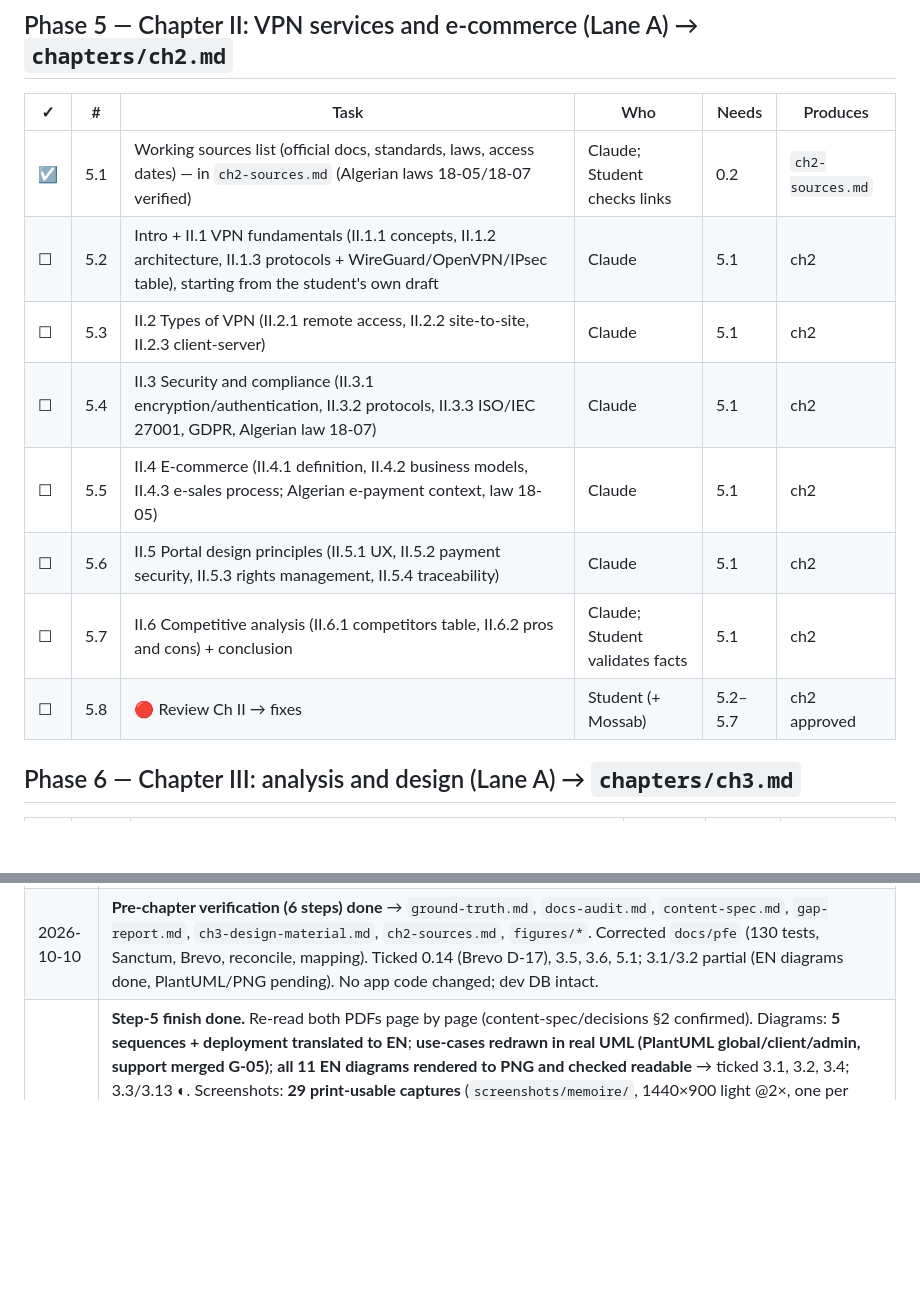
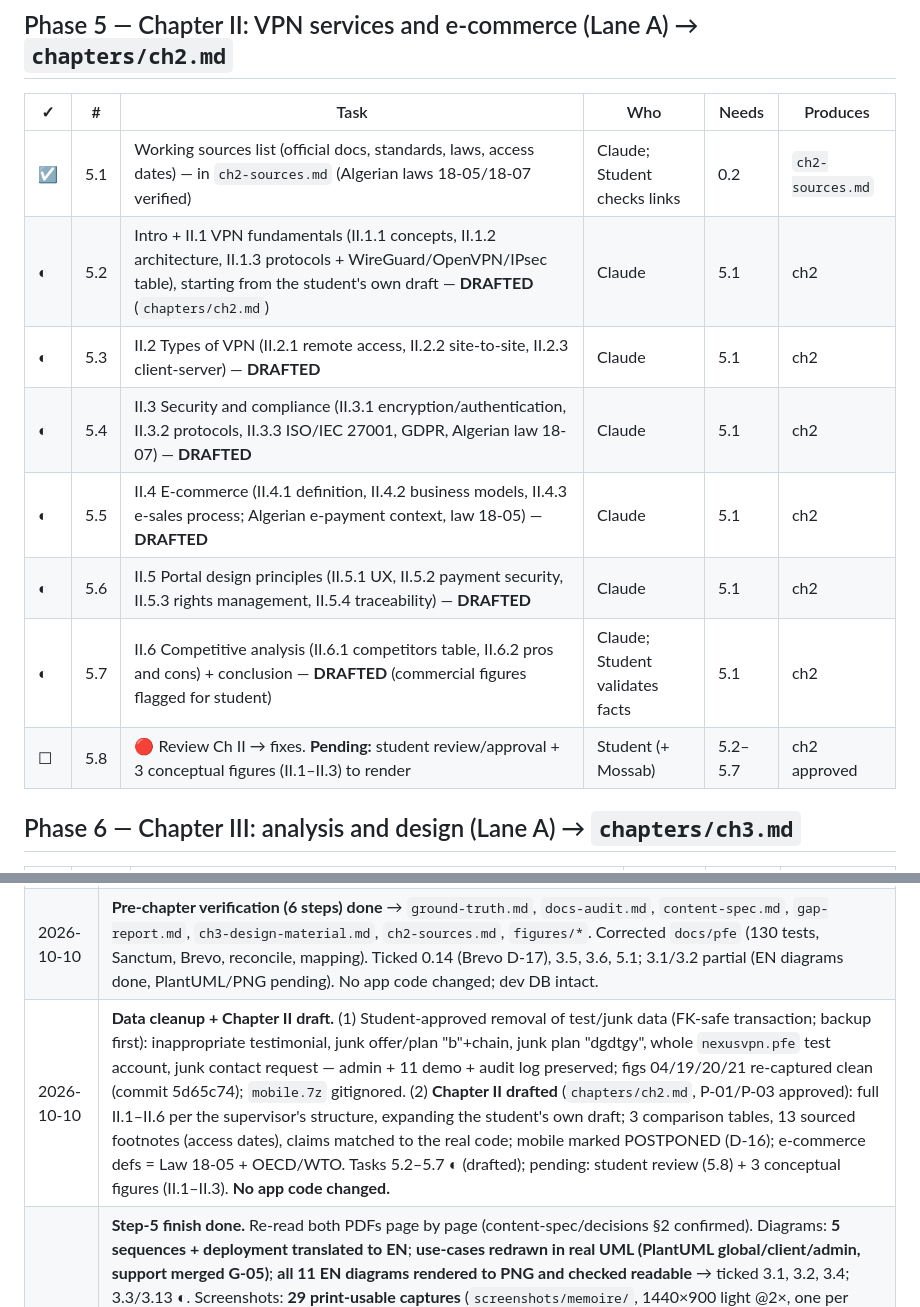
Before and after one commit to mossabsrh/nexus-vpn, a Markdown page: docs/memoire/plan.md, 2 parts joined by grey strips. Rendered like a GitHub page; blank space fills up the shorter version.

Commit message:
docs(memoire): draft Chapter II (VPN & e-commerce)
First written chapter (English Markdown, per P-03). Full II.1-II.6 following the
supervisor's structure, expanding the student's own draft to the depth of the
19/20 reference:
- II.1 VPN fundamentals + a protocol comparison table (IPsec/OpenVPN/WireGuard);
- II.2 types of VPN (remote-access, site-to-site, client-server);
- II.3 security & compliance (encryption/auth, TLS 1.3/IPsec, ISO 27001, GDPR,
  Algerian Law 18-07);
- II.4 e-commerce (definitions from Law 18-05 + OECD/WTO, business models,
  e-sales process, EDAHABIA/CIB via Chargily);
- II.5 portal design principles tied to the real code (hosted checkout, HMAC
  webhook, idempotency, RBAC, audit log, zero-log vs audit-log distinction);
- II.6 competitive analysis (local-payment gap) + conclusion.

13 footnotes with real, verified sources and access dates; table captions under
each table; mobile marked POSTPONED (D-16); commercial figures flagged for the
student. Figures II.1-II.3 are captioned placeholders (conceptual diagrams to
render). Tasks 5.2-5.7 drafted; awaiting student review (5.8). No app code
changed.

Co-Authored-By: Claude Opus 4.8 <noreply@anthropic.com>

```diff
--- a/docs/memoire/plan.md
+++ b/docs/memoire/plan.md
@@ -163,13 +163,13 @@ Output folders (created when needed):
 | ✓ | # | Task | Who | Needs | Produces |
 |---|---|---|---|---|---|
 | ☑ | 5.1 | Working sources list (official docs, standards, laws, access dates) — in `ch2-sources.md` (Algerian laws 18-05/18-07 verified) | Claude; Student checks links | 0.2 | `ch2-sources.md` |
-| ☐ | 5.2 | Intro + II.1 VPN fundamentals (II.1.1 concepts, II.1.2 architecture, II.1.3 protocols + WireGuard/OpenVPN/IPsec table), starting from the student's own draft | Claude | 5.1 | ch2 |
-| ☐ | 5.3 | II.2 Types of VPN (II.2.1 remote access, II.2.2 site-to-site, II.2.3 client-server) | Claude | 5.1 | ch2 |
-| ☐ | 5.4 | II.3 Security and compliance (II.3.1 encryption/authentication, II.3.2 protocols, II.3.3 ISO/IEC 27001, GDPR, Algerian law 18-07) | Claude | 5.1 | ch2 |
-| ☐ | 5.5 | II.4 E-commerce (II.4.1 definition, II.4.2 business models, II.4.3 e-sales process; Algerian e-payment context, law 18-05) | Claude | 5.1 | ch2 |
-| ☐ | 5.6 | II.5 Portal design principles (II.5.1 UX, II.5.2 payment security, II.5.3 rights management, II.5.4 traceability) | Claude | 5.1 | ch2 |
-| ☐ | 5.7 | II.6 Competitive analysis (II.6.1 competitors table, II.6.2 pros and cons) + conclusion | Claude; Student validates facts | 5.1 | ch2 |
-| ☐ | 5.8 | 🔴 Review Ch II → fixes | Student (+ Mossab) | 5.2–5.7 | ch2 approved |
+| ◐ | 5.2 | Intro + II.1 VPN fundamentals (II.1.1 concepts, II.1.2 architecture, II.1.3 protocols + WireGuard/OpenVPN/IPsec table), starting from the student's own draft — **DRAFTED** (`chapters/ch2.md`) | Claude | 5.1 | ch2 |
+| ◐ | 5.3 | II.2 Types of VPN (II.2.1 remote access, II.2.2 site-to-site, II.2.3 client-server) — **DRAFTED** | Claude | 5.1 | ch2 |
+| ◐ | 5.4 | II.3 Security and compliance (II.3.1 encryption/authentication, II.3.2 protocols, II.3.3 ISO/IEC 27001, GDPR, Algerian law 18-07) — **DRAFTED** | Claude | 5.1 | ch2 |
+| ◐ | 5.5 | II.4 E-commerce (II.4.1 definition, II.4.2 business models, II.4.3 e-sales process; Algerian e-payment context, law 18-05) — **DRAFTED** | Claude | 5.1 | ch2 |
+| ◐ | 5.6 | II.5 Portal design principles (II.5.1 UX, II.5.2 payment security, II.5.3 rights management, II.5.4 traceability) — **DRAFTED** | Claude | 5.1 | ch2 |
+| ◐ | 5.7 | II.6 Competitive analysis (II.6.1 competitors table, II.6.2 pros and cons) + conclusion — **DRAFTED** (commercial figures flagged for student) | Claude; Student validates facts | 5.1 | ch2 |
+| ☐ | 5.8 | 🔴 Review Ch II → fixes. **Pending:** student review/approval + 3 conceptual figures (II.1–II.3) to render | Student (+ Mossab) | 5.2–5.7 | ch2 approved |
 
 ## Phase 6 — Chapter III: analysis and design (Lane A) → `chapters/ch3.md`
 
@@ -384,4 +384,5 @@ Three things can stop the whole chain (the mobile app is POSTPONED, so it no lon
 | 2026-10-07 | **Phase 4A done**: Sanctum token auth built + tested (130/130, web login unchanged), docs updated. Committed. Next: 4B Flutter app, starting with auth screens. |
 | 2026-10-09 | **Mobile app POSTPONED** (D-16). Phase 4 marked ⏸️ (backend 4.4–4.9 stays done/committed; Flutter auth code written & committed in `mobile/`; 4.10–4.24 on hold). Removed mobile from the critical path and from the dependencies of 6.1/6.5/6.6/6.7/7.1/7.14 (now web-first with marked placeholders); added web architecture figure 3.14. Reviews no longer wait on Mossab. |
 | 2026-10-10 | **Pre-chapter verification (6 steps) done** → `ground-truth.md`, `docs-audit.md`, `content-spec.md`, `gap-report.md`, `ch3-design-material.md`, `ch2-sources.md`, `figures/*`. Corrected `docs/pfe` (130 tests, Sanctum, Brevo, reconcile, mapping). Ticked 0.14 (Brevo D-17), 3.5, 3.6, 5.1; 3.1/3.2 partial (EN diagrams done, PlantUML/PNG pending). No app code changed; dev DB intact. |
+| 2026-10-10 | **Data cleanup + Chapter II draft.** (1) Student-approved removal of test/junk data (FK-safe transaction; backup first): inappropriate testimonial, junk offer/plan "b"+chain, junk plan "dgdtgy", whole `nexusvpn.pfe` test account, junk contact request — admin + 11 demo + audit log preserved; figs 04/19/20/21 re-captured clean (commit 5d65c74); `mobile.7z` gitignored. (2) **Chapter II drafted** (`chapters/ch2.md`, P-01/P-03 approved): full II.1–II.6 per the supervisor's structure, expanding the student's own draft; 3 comparison tables, 13 sourced footnotes (access dates), claims matched to the real code; mobile marked POSTPONED (D-16); e-commerce defs = Law 18-05 + OECD/WTO. Tasks 5.2–5.7 ◐ (drafted); pending: student review (5.8) + 3 conceptual figures (II.1–II.3). **No app code changed.** |
 | 2026-10-10 | **Step-5 finish done.** Re-read both PDFs page by page (content-spec/decisions §2 confirmed). Diagrams: **5 sequences + deployment translated to EN**; **use-cases redrawn in real UML (PlantUML global/client/admin, support merged G-05)**; **all 11 EN diagrams rendered to PNG and checked readable** → ticked 3.1, 3.2, 3.4; 3.3/3.13 ◐. Screenshots: **29 print-usable captures** (`screenshots/memoire/`, 1440×900 light @2×, one per component, missing states incl. team mgmt/success/empty/failed) + EN captions & mémoire section in README → ticked 3.9; 3.10 ◐ (student approves + 4 re-captures after data cleanup). E-commerce definition source **resolved** (Law 18-05 art. 2 + OECD). **Fixed a demo-data bug** (`DemoDataSeeder` didn't attach the team owner to the pivot → owner couldn't see their team): seeder fixed + `DemoDataSeederTest` → **131/131 tests**; dev DB patched surgically (backup taken). ⚠ Flagged for student: inappropriate testimonial (`04`) + junk offer/plans/payments (`19`/`20`/`21`) to clean before printing. |
```
Also changed, not shown: docs/pfe/17-changelog.md (+1 -0 lines), 1 other file.
